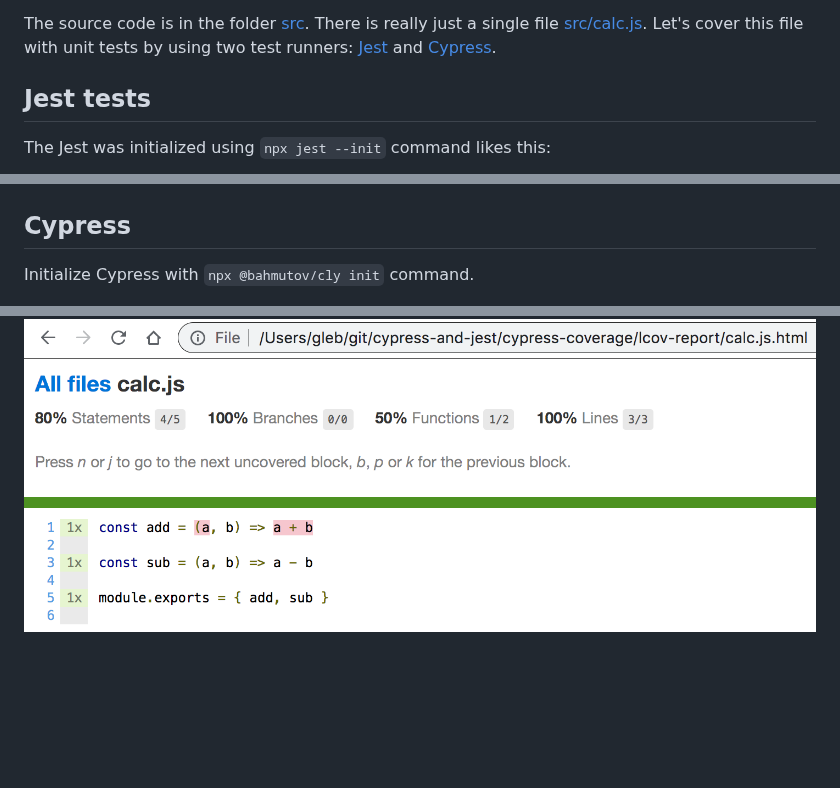
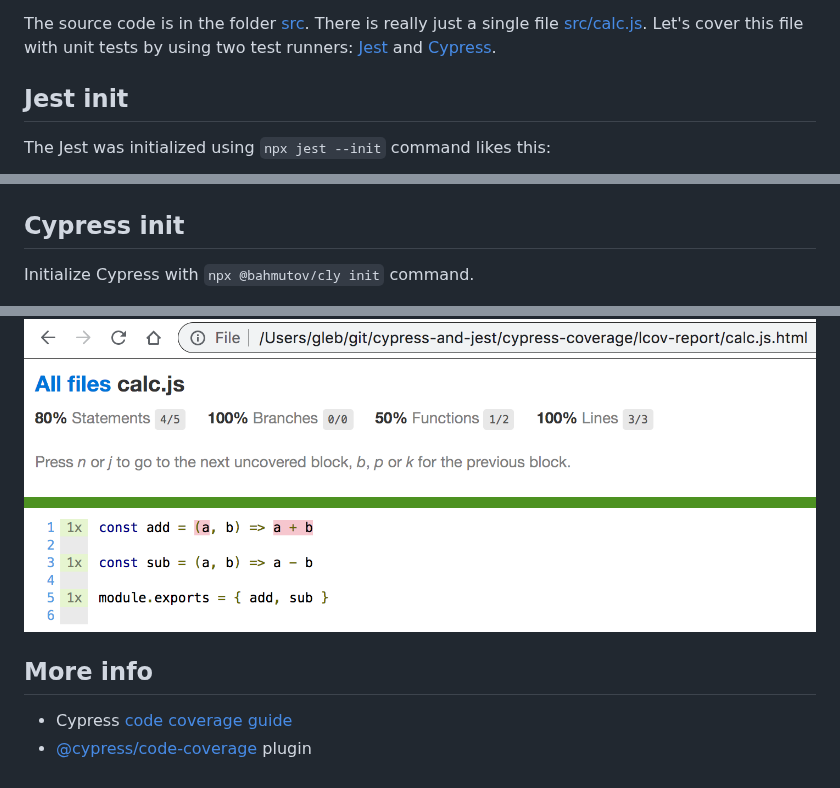
Before and after one commit to bahmutov/cypress-and-jest, a Markdown page: README.md, 3 parts joined by grey strips. GitHub-like rendering; blank space fills up the shorter version.

```diff
--- a/README.md
+++ b/README.md
@@ -3,7 +3,7 @@
 
 The source code is in the folder [src](src). There is really just a single file [src/calc.js](src/calc.js). Let's cover this file with unit tests by using two test runners: [Jest](https://jestjs.io/) and [Cypress](https://www.cypress.io).
 
-## Jest tests
+## Jest init
 
 The Jest was initialized using `npx jest --init` command likes this:
 
@@ -31,7 +31,7 @@ The coverage reports in `jest-coverage` folder by default include LCOV and stati
 
 ![Jest coverage](images/jest-coverage.png)
 
-## Cypress
+## Cypress init
 
 Initialize Cypress with `npx @bahmutov/cly init` command.
 
@@ -97,3 +97,10 @@ Because we saved the Jest coverage report in `jest-coverage`, set Cypress to sav
 Run Cypress with `npx cypress open` and a report should be saved. As you can see, we have missed the `add` function!
 
 ![Cypress coverage](images/cypress-coverage.png)
+
+
+
+## More info
+
+- Cypress [code coverage guide](https://on.cypress.io/code-coverage)
+- [@cypress/code-coverage](https://github.com/cypress-io/code-coverage) plugin
```
Also changed, not shown: other parts of README.md (+1 -1 lines), images/jest-coverage-json.png (added), 5 other files.
